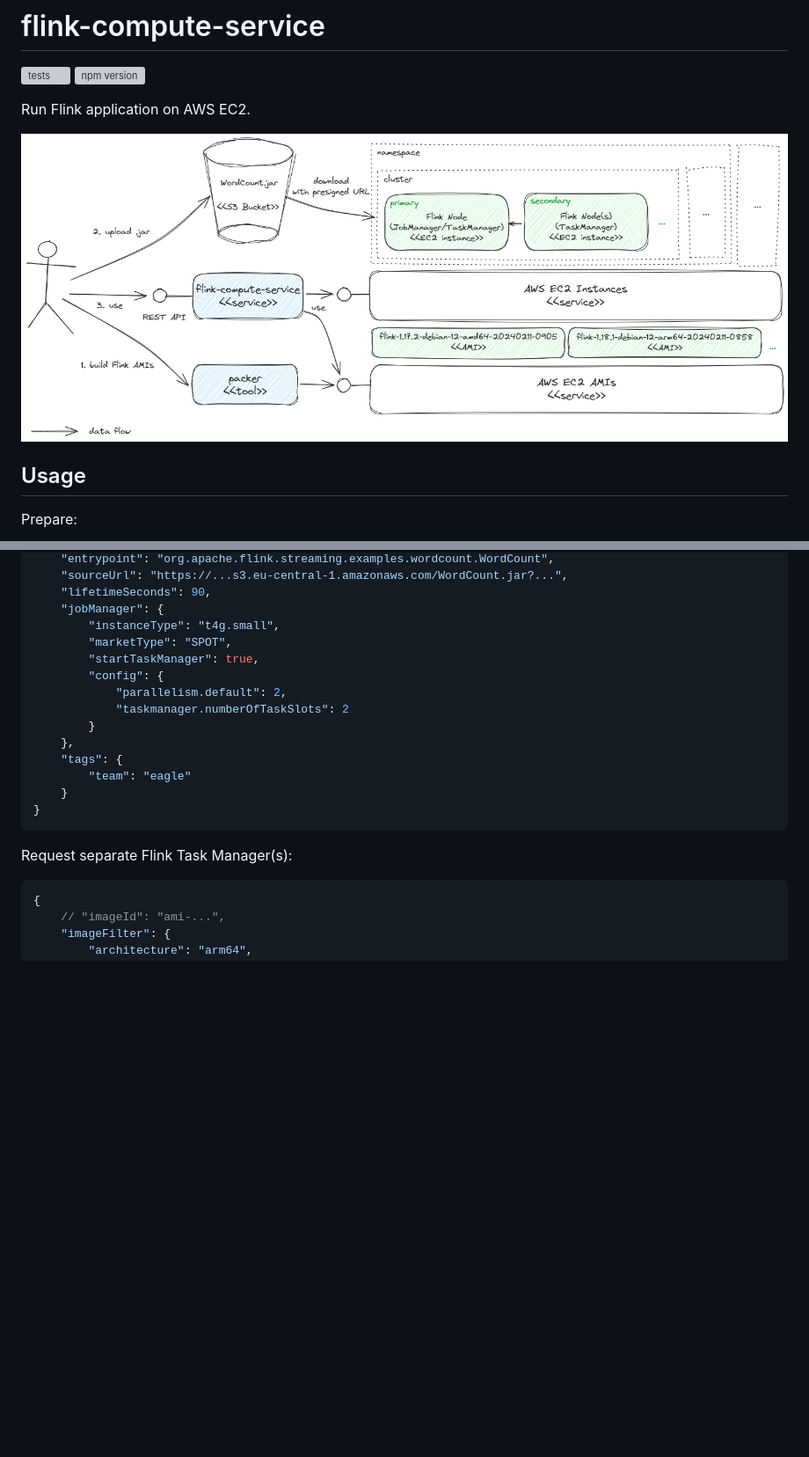
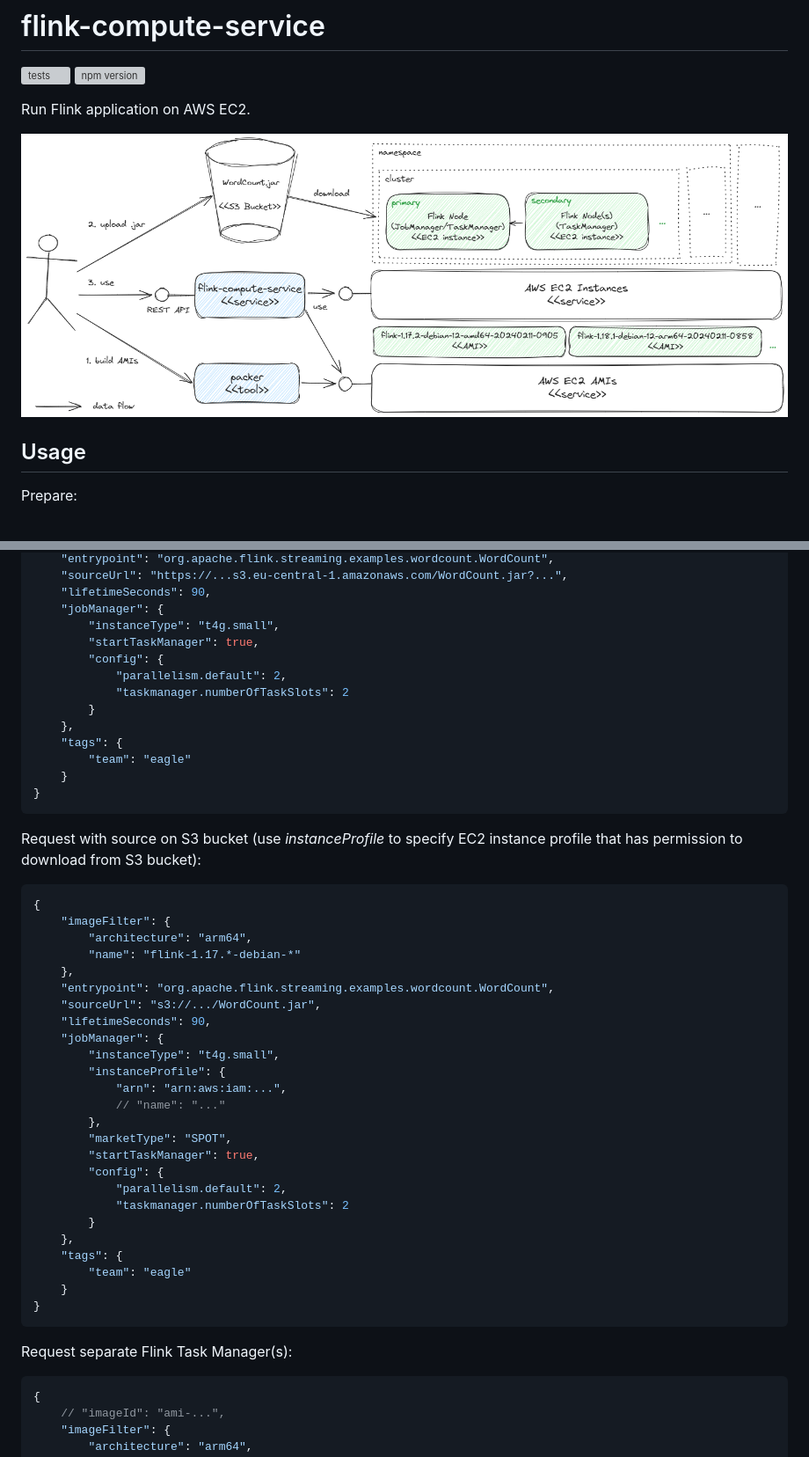
Before and after one commit to akornatskyy/flink-compute-service, a Markdown page: README.md, 2 parts joined by grey strips. Shown: that part at 88% size. Rendered like a GitHub page; pictures changed too: misc/docs/diagram.png; blank space fills up the shorter version; grey boxes are pictures that could not be loaded.

Commit message:
feat: instance profile and s3 source download.

````diff
--- a/README.md
+++ b/README.md
@@ -119,6 +119,36 @@ Request all in one:
     "lifetimeSeconds": 90,
     "jobManager": {
         "instanceType": "t4g.small",
+        "startTaskManager": true,
+        "config": {
+            "parallelism.default": 2,
+            "taskmanager.numberOfTaskSlots": 2
+        }
+    },
+    "tags": {
+        "team": "eagle"
+    }
+}
+```
+
+Request with source on S3 bucket (use *instanceProfile* to specify EC2 instance
+profile that has permission to download from S3 bucket):
+
+```jsonc
+{
+    "imageFilter": {
+        "architecture": "arm64",
+        "name": "flink-1.17.*-debian-*"
+    },
+    "entrypoint": "org.apache.flink.streaming.examples.wordcount.WordCount",
+    "sourceUrl": "s3://.../WordCount.jar",
+    "lifetimeSeconds": 90,
+    "jobManager": {
+        "instanceType": "t4g.small",
+        "instanceProfile": {
+            "arn": "arn:aws:iam:...",
+            // "name": "..."
+        },
         "marketType": "SPOT",
         "startTaskManager": true,
         "config": {
@@ -134,7 +164,7 @@ Request all in one:
 
 Request separate Flink Task Manager(s):
 
-```json
+```jsonc
 {
     // "imageId": "ami-...",
     "imageFilter": {
````
Also changed, not shown: 7 other files.
